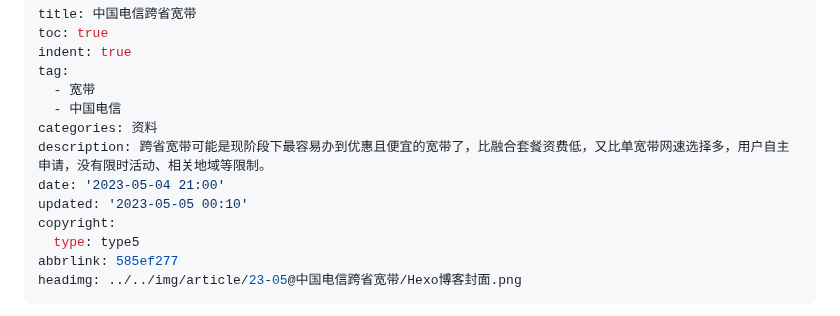
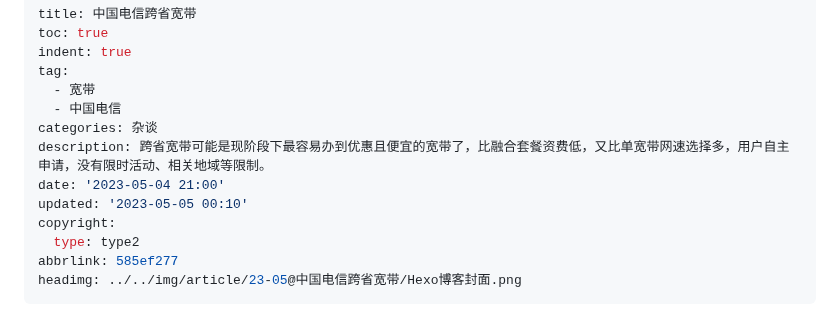
Before and after one commit to inkss/markdown, a Markdown page: Hexo/2023/23-05@中国电信跨省宽带.md, the part around the change. Rendered like a GitHub page.

```diff
--- a/Hexo/2023/23-05@中国电信跨省宽带.md
+++ b/Hexo/2023/23-05@中国电信跨省宽带.md
@@ -5,12 +5,12 @@ indent: true
 tag:
   - 宽带
   - 中国电信
-categories: 资料
+categories: 杂谈
 description: 跨省宽带可能是现阶段下最容易办到优惠且便宜的宽带了，比融合套餐资费低，又比单宽带网速选择多，用户自主申请，没有限时活动、相关地域等限制。
 date: '2023-05-04 21:00'
 updated: '2023-05-05 00:10'
 copyright:
-  type: type5
+  type: type2
 abbrlink: 585ef277
 headimg: ../../img/article/23-05@中国电信跨省宽带/Hexo博客封面.png
 ---
```
Also changed, not shown: Hexo/2024/24-07@又被刷流量了.md (+2 -0 lines).
